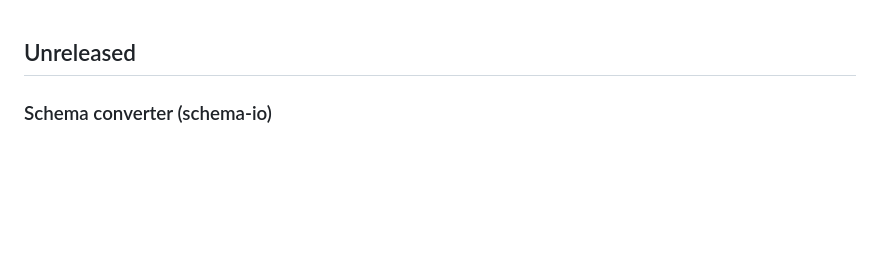
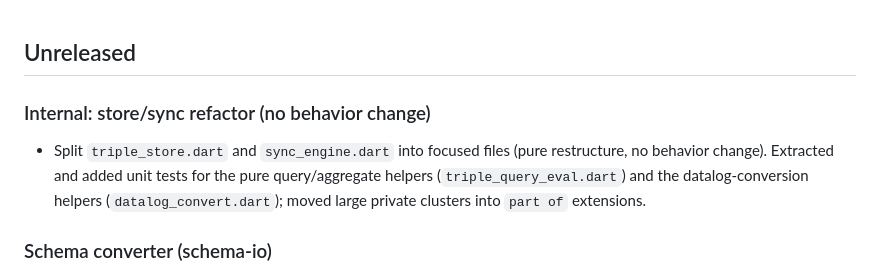
Before and after one commit to tsiresymila1/flutter_instantdb, a Markdown page: CHANGELOG.md, the part around the change. Drawn GitHub-style; blank space fills up the shorter version.

Commit message:
docs: note store/sync refactor

```diff
--- a/CHANGELOG.md
+++ b/CHANGELOG.md
@@ -1,5 +1,8 @@
 
 ## Unreleased
+
+### Internal: store/sync refactor (no behavior change)
+- Split `triple_store.dart` and `sync_engine.dart` into focused files (pure restructure, no behavior change). Extracted and added unit tests for the pure query/aggregate helpers (`triple_query_eval.dart`) and the datalog-conversion helpers (`datalog_convert.dart`); moved large private clusters into `part of` extensions.
 
 ### Schema converter (schema-io)
 - **`bin/schema.dart` now converts `instant.schema.ts` ⇆ `@InstantModel` Dart** with a pure-Dart converter (no analyzer, no new dependencies). `pull` runs `instant-cli pull` then converts TS → Dart to `--schema-file`; `push` converts the Dart schema → `instant.schema.ts` then runs `instant-cli push`. New offline subcommands `to-dart <input.ts>` and `to-ts` convert without touching the cloud, and `diff` now does a best-effort normalized line diff.
```
Also changed, not shown: 1 other file.
